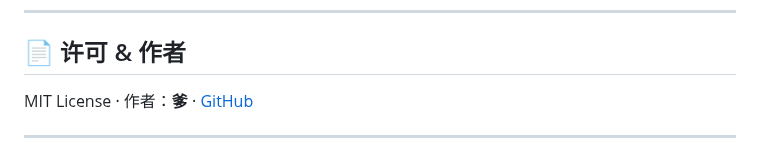
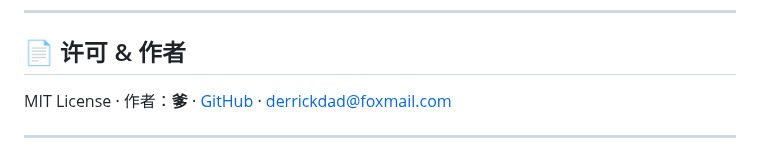
Before and after one commit to Dear-Ded/wallstreet-tieling, a Markdown page: README.md, the part around the change. Drawn GitHub-style.

Commit message:
docs: 添加联系邮箱 derrickdad@foxmail.com

```diff
--- a/README.md
+++ b/README.md
@@ -191,7 +191,7 @@ npx skills add Dear-Ded/wallstreet-tieling -g -y
 
 ## 📄 许可 & 作者
 
-MIT License · 作者：**爹** · [GitHub](https://github.com/Dear-Ded/wallstreet-tieling)
+MIT License · 作者：**爹** · [GitHub](https://github.com/Dear-Ded/wallstreet-tieling) · derrickdad@foxmail.com
 
 ---
 
```
